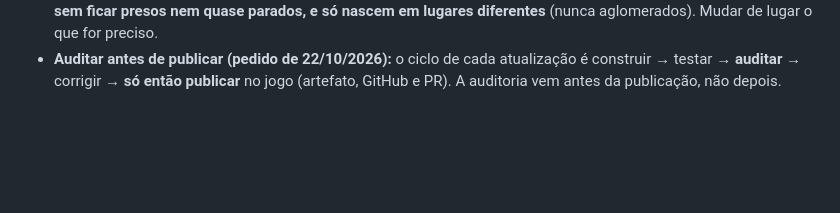
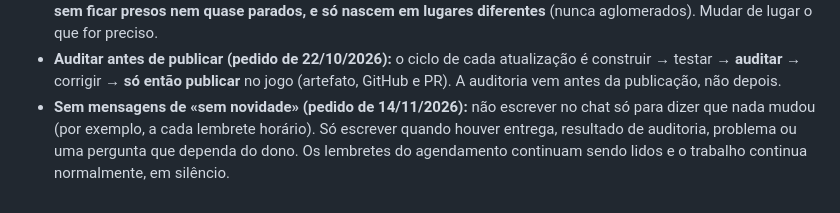
Before and after one commit to gabrielbraga297-tech/meujogo2d, a Markdown page: CLAUDE.md, the part around the change. GitHub-like rendering; blank space fills up the shorter version.

Commit message:
CLAUDE.md: não escrever mensagens de «sem novidade» (pedido do dono, 14/11/2026)
Co-Authored-By: Claude Sonnet 5.5 <noreply@anthropic.com>
Claude-Session: https://claude.ai/code/session_012nvztw5TPjipojm2EZHHF6

```diff
--- a/CLAUDE.md
+++ b/CLAUDE.md
@@ -14,3 +14,4 @@
 - **Um lote = um bichinho (pedido de 13/11/2026):** correções de mapa e de movimento são feitas **por bichinho: as 20 fases de cada um são UMA atualização** (as 20 corrigidas e conferidas), **mesmo que nem todas as 20 tenham sido modificadas**: todas entram no lote. Ordem: Cachorrinho (0.25.0), Gatinho (0.26.0), Passarinho (0.27.0); o **Nome do jogo** passou para a 0.28.0. O motor é um só, mas cada correção liga **por bichinho** (`FREE_MAP` em `js/game.js`), para cada lote ser entregue e auditado sozinho.
 - **Mapa livre (pedido de 13/11/2026):** nada fica perto de paredes e muros (rações, ossos, bolinhas e o que mais houver: confunde e fica feio; vale no jogo e no Teste 01); os bonecos (inimigos) **andam o mapa todo em cada fase, sem ficar presos nem quase parados, e só nascem em lugares diferentes** (nunca aglomerados). Mudar de lugar o que for preciso.
 - **Auditar antes de publicar (pedido de 22/10/2026):** o ciclo de cada atualização é construir → testar → **auditar** → corrigir → **só então publicar** no jogo (artefato, GitHub e PR). A auditoria vem antes da publicação, não depois.
+- **Sem mensagens de «sem novidade» (pedido de 14/11/2026):** não escrever no chat só para dizer que nada mudou (por exemplo, a cada lembrete horário). Só escrever quando houver entrega, resultado de auditoria, problema ou uma pergunta que dependa do dono. Os lembretes do agendamento continuam sendo lidos e o trabalho continua normalmente, em silêncio.
```
